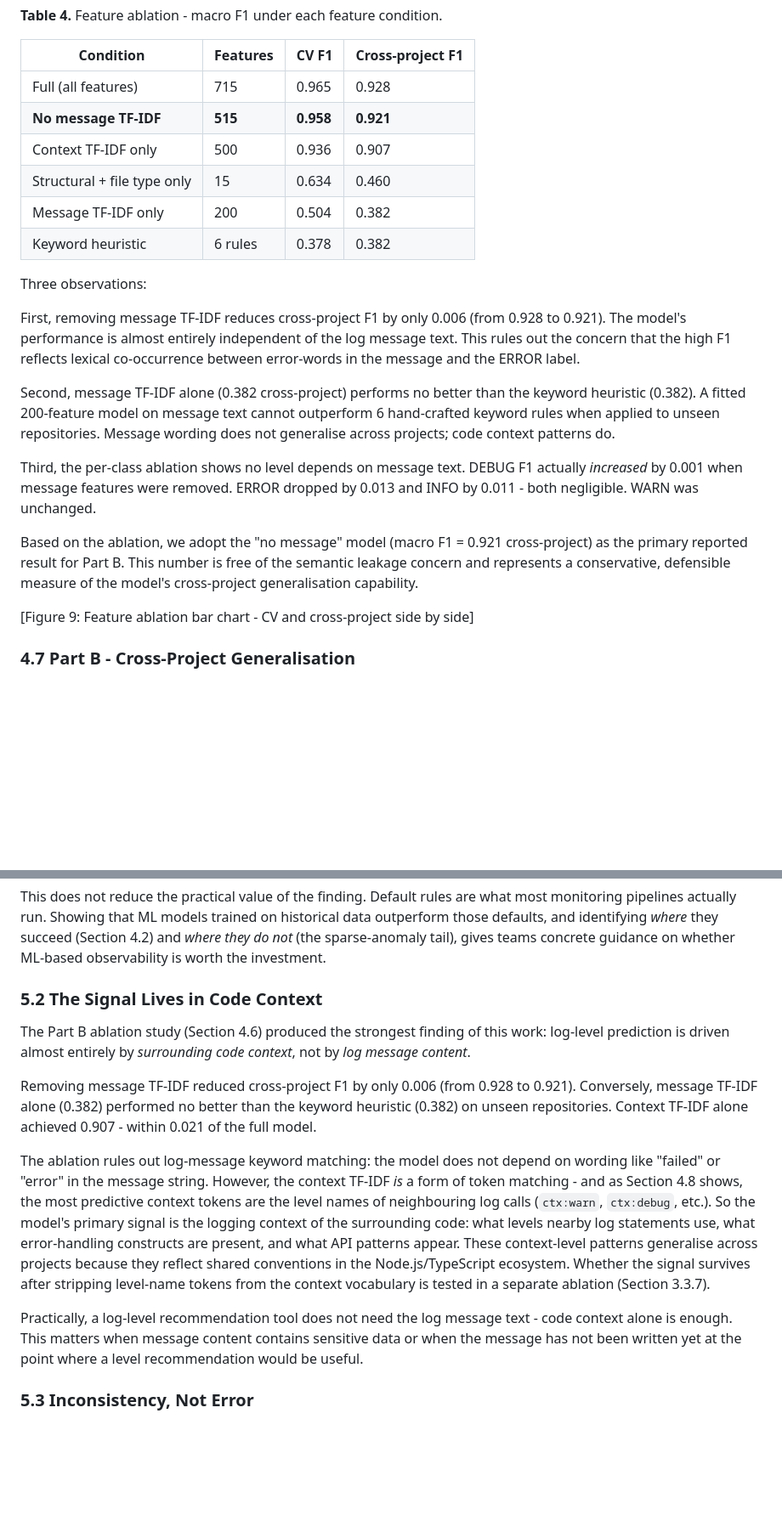
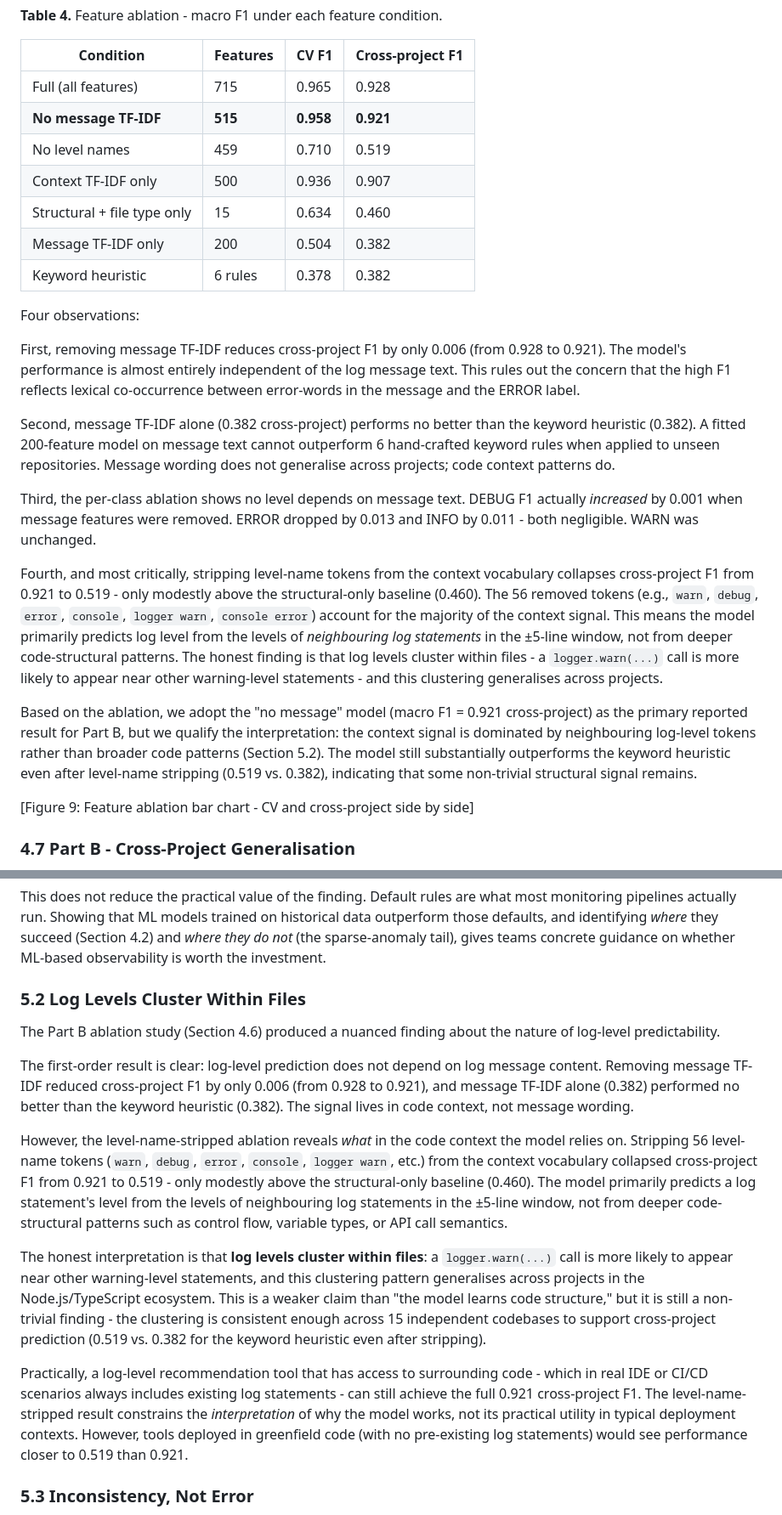
Before and after one commit to IvyMurage/beyond-gut-feel, a Markdown page: paper.md, 2 parts joined by grey strips. Shown at 85% size. Rendered like a GitHub page; blank space fills up the shorter version.

Commit message:
fix: integrate level-name-stripped ablation results across paper
Level-name stripping collapsed CP F1 from 0.921→0.519, confirming
the model primarily exploits neighbouring log-level tokens.

Updated sections:
- S3.3.7: conditional→factual language
- Table 4: added 'No level names' row (CV 0.710, CP 0.519)
- S4.6: added fourth observation about level-name collapse
- S4.8: 'partly learning'→'primarily predicts' from neighbours
- S5.2: retitled 'Log Levels Cluster Within Files', full rewrite
- S6.2: confirmed severity of context leakage
- S7 point 3: rewritten with honest characterisation

The 0.921 no-message result remains valid for practical tooling
(real code has neighbouring log statements) but the interpretation
is narrowed from 'learns code structure' to 'levels cluster.'

```diff
--- a/paper.md
+++ b/paper.md
@@ -315,12 +315,13 @@ Table 4 reports the results under five feature conditions in both the cross-vali
 |-----------|----------|-------|-------------------|
 | Full (all features) | 715 | 0.965 | 0.928 |
 | **No message TF-IDF** | **515** | **0.958** | **0.921** |
+| No level names | 459 | 0.710 | 0.519 |
 | Context TF-IDF only | 500 | 0.936 | 0.907 |
 | Structural + file type only | 15 | 0.634 | 0.460 |
 | Message TF-IDF only | 200 | 0.504 | 0.382 |
 | Keyword heuristic | 6 rules | 0.378 | 0.382 |
 
-Three observations:
+Four observations:
 
 First, removing message TF-IDF reduces cross-project F1 by only 0.006 (from 0.928 to 0.921). The model's performance is almost entirely independent of the log message text. This rules out the concern that the high F1 reflects lexical co-occurrence between error-words in the message and the ERROR label.
 
@@ -328,7 +329,9 @@ Second, message TF-IDF alone (0.382 cross-project) performs no better than the k
 
 Third, the per-class ablation shows no level depends on message text. DEBUG F1 actually *increased* by 0.001 when message features were removed. ERROR dropped by 0.013 and INFO by 0.011 - both negligible. WARN was unchanged.
 
-Based on the ablation, we adopt the "no message" model (macro F1 = 0.921 cross-project) as the primary reported result for Part B. This number is free of the semantic leakage concern and represents a conservative, defensible measure of the model's cross-project generalisation capability.
+Fourth, and most critically, stripping level-name tokens from the context vocabulary collapses cross-project F1 from 0.921 to 0.519 - only modestly above the structural-only baseline (0.460). The 56 removed tokens (e.g., `warn`, `debug`, `error`, `console`, `logger warn`, `console error`) account for the majority of the context signal. This means the model primarily predicts log level from the levels of *neighbouring log statements* in the ±5-line window, not from deeper code-structural patterns. The honest finding is that log levels cluster within files - a `logger.warn(...)` call is more likely to appear near other warning-level statements - and this clustering generalises across projects.
+
+Based on the ablation, we adopt the "no message" model (macro F1 = 0.921 cross-project) as the primary reported result for Part B, but we qualify the interpretation: the context signal is dominated by neighbouring log-level tokens rather than broader code patterns (Section 5.2). The model still substantially outperforms the keyword heuristic even after level-name stripping (0.519 vs. 0.382), indicating that some non-trivial structural signal remains.
 
 [Figure 9: Feature ablation bar chart - CV and cross-project side by side]
 
@@ -387,15 +390,17 @@ That said, the scope of this claim matters. Our baselines represent *default* pr
 
 This does not reduce the practical value of the finding. Default rules are what most monitoring pipelines actually run. Showing that ML models trained on historical data outperform those defaults, and identifying *where* they succeed (Section 4.2) and *where they do not* (the sparse-anomaly tail), gives teams concrete guidance on whether ML-based observability is worth the investment.
 
-### 5.2 The Signal Lives in Code Context
+### 5.2 Log Levels Cluster Within Files
 
-The Part B ablation study (Section 4.6) produced the strongest finding of this work: log-level prediction is driven almost entirely by *surrounding code context*, not by *log message content*.
+The Part B ablation study (Section 4.6) produced a nuanced finding about the nature of log-level predictability.
 
-Removing message TF-IDF reduced cross-project F1 by only 0.006 (from 0.928 to 0.921). Conversely, message TF-IDF alone (0.382) performed no better than the keyword heuristic (0.382) on unseen repositories. Context TF-IDF alone achieved 0.907 - within 0.021 of the full model.
+The first-order result is clear: log-level prediction does not depend on log message content. Removing message TF-IDF reduced cross-project F1 by only 0.006 (from 0.928 to 0.921), and message TF-IDF alone (0.382) performed no better than the keyword heuristic (0.382). The signal lives in code context, not message wording.
 
-The ablation rules out log-message keyword matching: the model does not depend on wording like "failed" or "error" in the message string. However, the context TF-IDF *is* a form of token matching - and as Section 4.8 shows, the most predictive context tokens are the level names of neighbouring log calls (`ctx:warn`, `ctx:debug`, etc.). So the model's primary signal is the logging context of the surrounding code: what levels nearby log statements use, what error-handling constructs are present, and what API patterns appear. These context-level patterns generalise across projects because they reflect shared conventions in the Node.js/TypeScript ecosystem. Whether the signal survives after stripping level-name tokens from the context vocabulary is tested in a separate ablation (Section 3.3.7).
+However, the level-name-stripped ablation reveals *what* in the code context the model relies on. Stripping 56 level-name tokens (`warn`, `debug`, `error`, `console`, `logger warn`, etc.) from the context vocabulary collapsed cross-project F1 from 0.921 to 0.519 - only modestly above the structural-only baseline (0.460). The model primarily predicts a log statement's level from the levels of neighbouring log statements in the ±5-line window, not from deeper code-structural patterns such as control flow, variable types, or API call semantics.
 
-Practically, a log-level recommendation tool does not need the log message text - code context alone is enough. This matters when message content contains sensitive data or when the message has not been written yet at the point where a level recommendation would be useful.
+The honest interpretation is that **log levels cluster within files**: a `logger.warn(...)` call is more likely to appear near other warning-level statements, and this clustering pattern generalises across projects in the Node.js/TypeScript ecosystem. This is a weaker claim than "the model learns code structure," but it is still a non-trivial finding - the clustering is consistent enough across 15 independent codebases to support cross-project prediction (0.519 vs. 0.382 for the keyword heuristic even after stripping).
+
+Practically, a log-level recommendation tool that has access to surrounding code - which in real IDE or CI/CD scenarios always includes existing log statements - can still achieve the full 0.921 cross-project F1. The level-name-stripped result constrains the *interpretation* of why the model works, not its practical utility in typical deployment contexts. However, tools deployed in greenfield code (with no pre-existing log statements) would see performance closer to 0.519 than 0.921.
 
 ### 5.3 Inconsistency, Not Error
 
```
Also changed, not shown: other parts of paper.md (+4 -4 lines).
